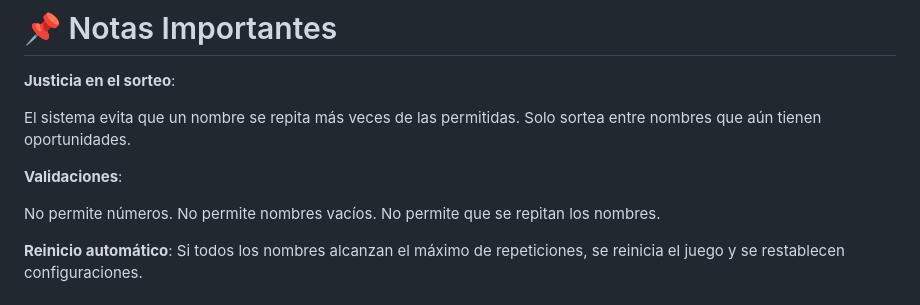
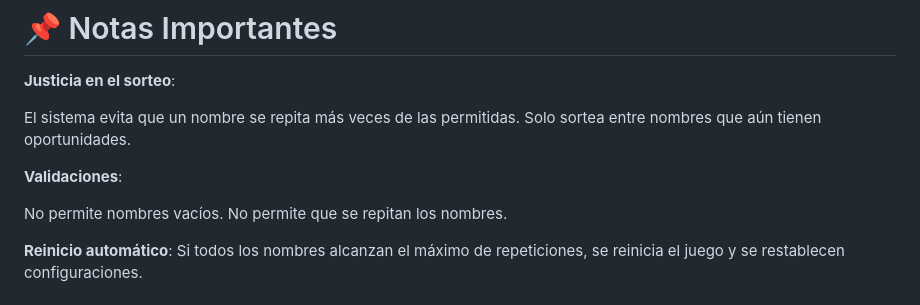
Before and after one commit to Eduardo-Jordan/Challenge-amigo-secreto, a Markdown page: README.md, the part around the change. Drawn GitHub-style.

```diff
--- a/README.md
+++ b/README.md
@@ -64,7 +64,6 @@ Los usuarios pueden:
 
  **Validaciones**:
 
- No permite números.
  No permite nombres vacíos.
  No permite que se repitan los nombres.
 
```
